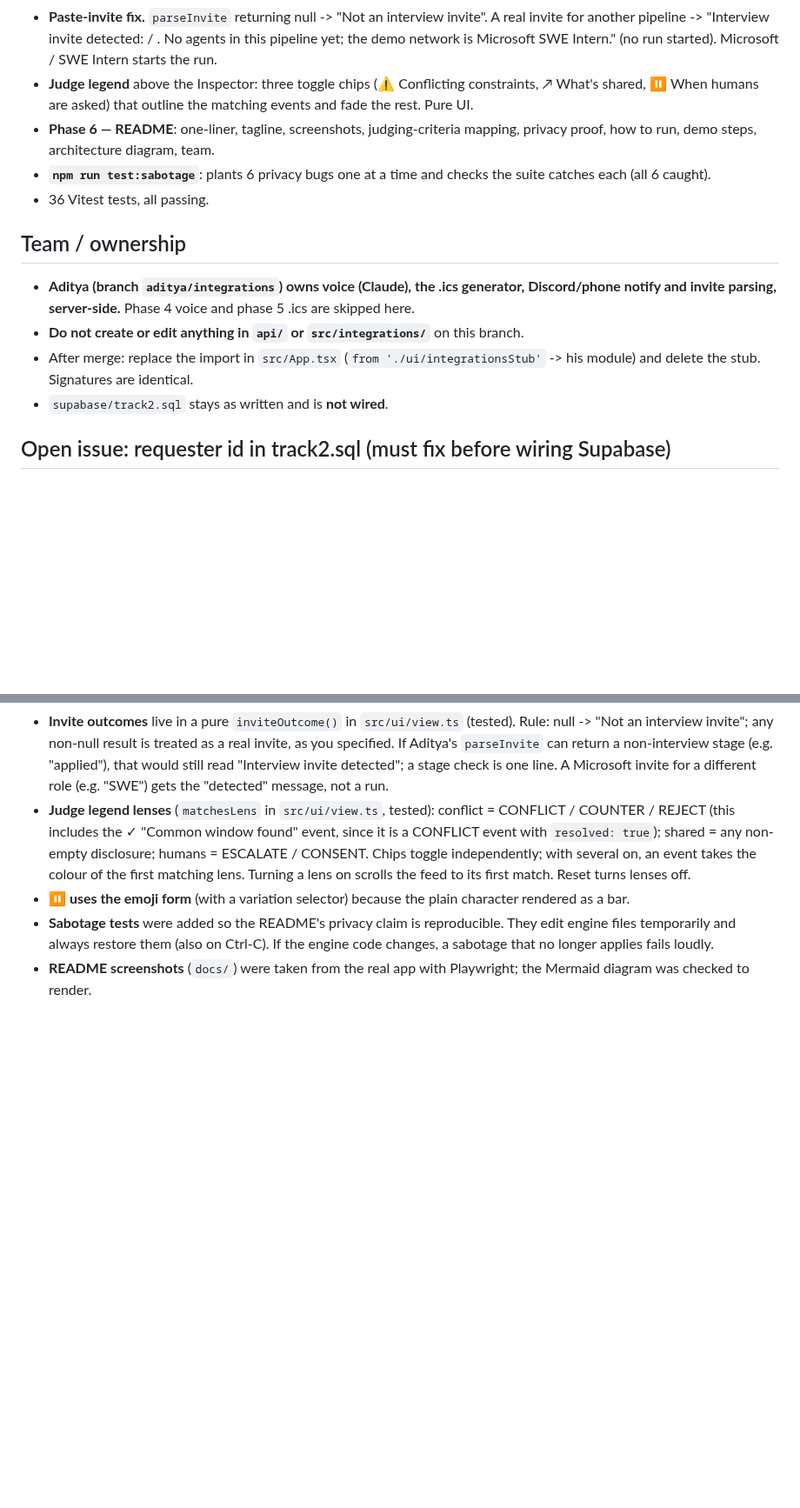
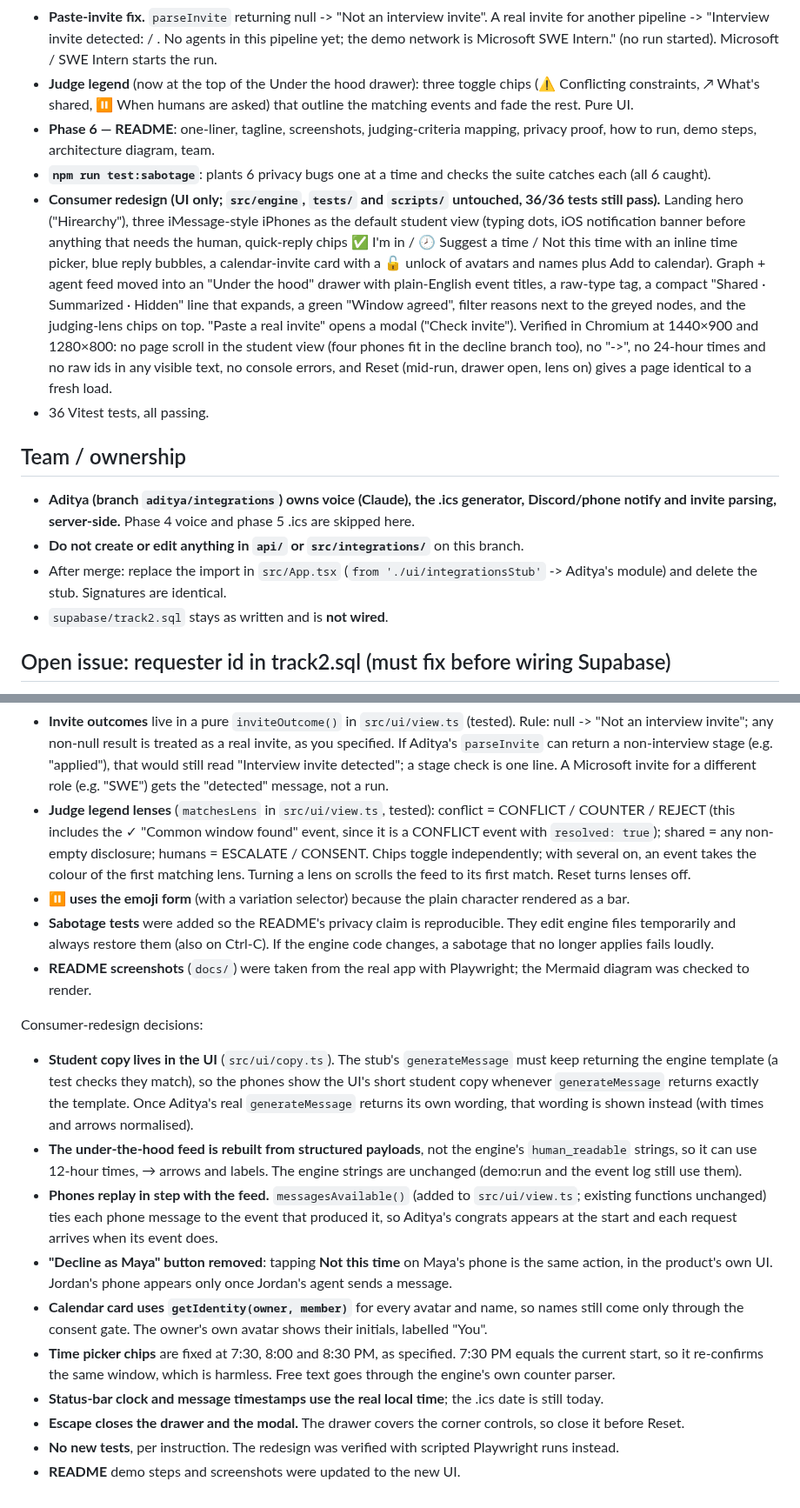
Before and after one commit to sgupt354/hirearchy-agents, a Markdown page: PROGRESS.md, 2 parts joined by grey strips. Shown at 87% size. Rendered like a GitHub page; blank space fills up the shorter version.

```diff
--- a/PROGRESS.md
+++ b/PROGRESS.md
@@ -26,11 +26,21 @@ Full spec: [SPEC.md](SPEC.md). Branch: `claude/focused-archimedes-i453fr`.
 - **Paste-invite fix.** `parseInvite` returning null -> "Not an interview invite". A real invite for another
   pipeline -> "Interview invite detected: <Company> / <Role>. No agents in this pipeline yet; the demo network is
   Microsoft SWE Intern." (no run started). Microsoft / SWE Intern starts the run.
-- **Judge legend** above the Inspector: three toggle chips (⚠ Conflicting constraints, ↗ What's shared,
+- **Judge legend** (now at the top of the Under the hood drawer): three toggle chips (⚠ Conflicting constraints, ↗ What's shared,
   ⏸️ When humans are asked) that outline the matching events and fade the rest. Pure UI.
 - **Phase 6 — README**: one-liner, tagline, screenshots, judging-criteria mapping, privacy proof, how to run,
   demo steps, architecture diagram, team.
 - **`npm run test:sabotage`**: plants 6 privacy bugs one at a time and checks the suite catches each (all 6 caught).
+- **Consumer redesign (UI only; `src/engine`, `tests/` and `scripts/` untouched, 36/36 tests still pass).**
+  Landing hero ("Hirearchy"), three iMessage-style iPhones as the default student view (typing dots, iOS
+  notification banner before anything that needs the human, quick-reply chips ✅ I'm in / 🕗 Suggest a time / Not
+  this time with an inline time picker, blue reply bubbles, a calendar-invite card with a 🔓 unlock of avatars and
+  names plus Add to calendar). Graph + agent feed moved into an "Under the hood" drawer with plain-English event
+  titles, a raw-type tag, a compact "Shared · Summarized · Hidden" line that expands, a green "Window agreed",
+  filter reasons next to the greyed nodes, and the judging-lens chips on top. "Paste a real invite" opens a modal
+  ("Check invite"). Verified in Chromium at 1440×900 and 1280×800: no page scroll in the student view (four phones
+  fit in the decline branch too), no "->", no 24-hour times and no raw ids in any visible text, no console errors,
+  and Reset (mid-run, drawer open, lens on) gives a page identical to a fresh load.
 - 36 Vitest tests, all passing.
 
 ## Team / ownership
@@ -38,7 +48,7 @@ Full spec: [SPEC.md](SPEC.md). Branch: `claude/focused-archimedes-i453fr`.
   invite parsing, server-side.** Phase 4 voice and phase 5 .ics are skipped here.
 - **Do not create or edit anything in `api/` or `src/integrations/`** on this branch.
 - After merge: replace the import in `src/App.tsx`
-  (`from './ui/integrationsStub'` -> his module) and delete the stub. Signatures are identical.
+  (`from './ui/integrationsStub'` -> Aditya's module) and delete the stub. Signatures are identical.
 - `supabase/track2.sql` stays as written and is **not wired**.
 
 ## Open issue: requester id in track2.sql (must fix before wiring Supabase)
@@ -153,3 +163,24 @@ Final-polish decisions:
   always restore them (also on Ctrl-C). If the engine code changes, a sabotage that no longer applies fails loudly.
 - **README screenshots** (`docs/`) were taken from the real app with Playwright; the Mermaid diagram was checked to
   render.
+
+Consumer-redesign decisions:
+- **Student copy lives in the UI** (`src/ui/copy.ts`). The stub's `generateMessage` must keep returning the engine
+  template (a test checks they match), so the phones show the UI's short student copy whenever `generateMessage`
+  returns exactly the template. Once Aditya's real `generateMessage` returns its own wording, that wording is shown
+  instead (with times and arrows normalised).
+- **The under-the-hood feed is rebuilt from structured payloads**, not the engine's `human_readable` strings, so it can
+  use 12-hour times, → arrows and labels. The engine strings are unchanged (demo:run and the event log still use them).
+- **Phones replay in step with the feed.** `messagesAvailable()` (added to `src/ui/view.ts`; existing functions
+  unchanged) ties each phone message to the event that produced it, so Aditya's congrats appears at the start and
+  each request arrives when its event does.
+- **"Decline as Maya" button removed**: tapping **Not this time** on Maya's phone is the same action, in the product's
+  own UI. Jordan's phone appears only once Jordan's agent sends a message.
+- **Calendar card uses `getIdentity(owner, member)`** for every avatar and name, so names still come only through the
+  consent gate. The owner's own avatar shows their initials, labelled "You".
+- **Time picker chips** are fixed at 7:30, 8:00 and 8:30 PM, as specified. 7:30 PM equals the current start, so it
+  re-confirms the same window, which is harmless. Free text goes through the engine's own counter parser.
+- **Status-bar clock and message timestamps use the real local time**; the .ics date is still today.
+- **Escape closes the drawer and the modal.** The drawer covers the corner controls, so close it before Reset.
+- **No new tests**, per instruction. The redesign was verified with scripted Playwright runs instead.
+- **README** demo steps and screenshots were updated to the new UI.
```
Also changed, not shown: other parts of PROGRESS.md (+2 -2 lines), README.md (+30 -24 lines), docs/judge-legend.png, docs/screenshot.png, 12 other files.
